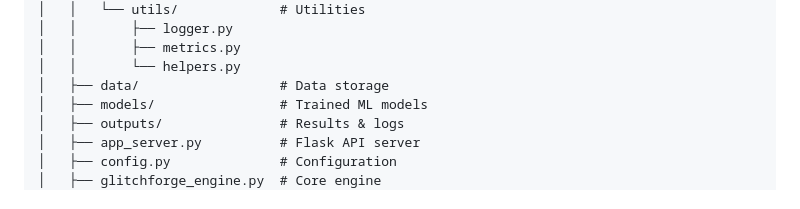
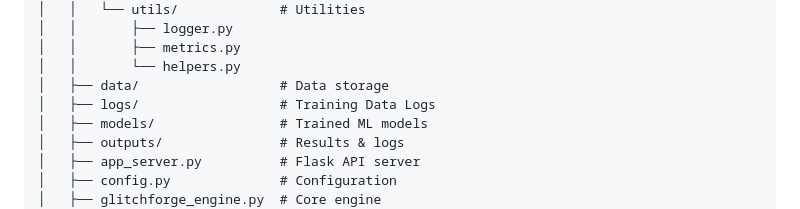
Before and after one commit to BelalIoT21/GlitchForge, a Markdown page: README.md, the part around the change. GitHub-like rendering.

Commit message:
Add logs directory for training data logs

```diff
--- a/README.md
+++ b/README.md
@@ -59,6 +59,7 @@ GlitchForge/
 │   │       ├── metrics.py
 │   │       └── helpers.py
 │   ├── data/                  # Data storage
+│   ├── logs/                  # Training Data Logs
 │   ├── models/                # Trained ML models
 │   ├── outputs/               # Results & logs
 │   ├── app_server.py          # Flask API server
```
